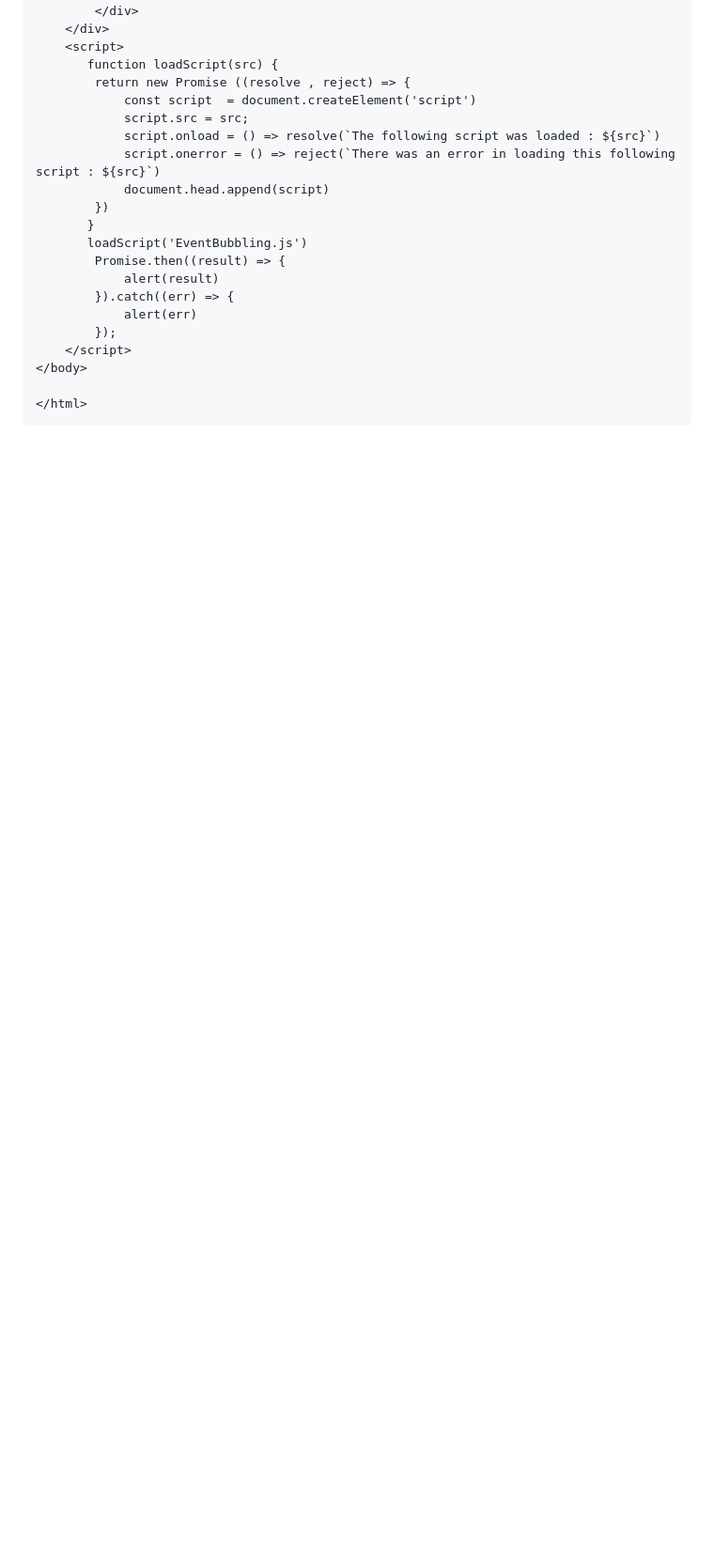
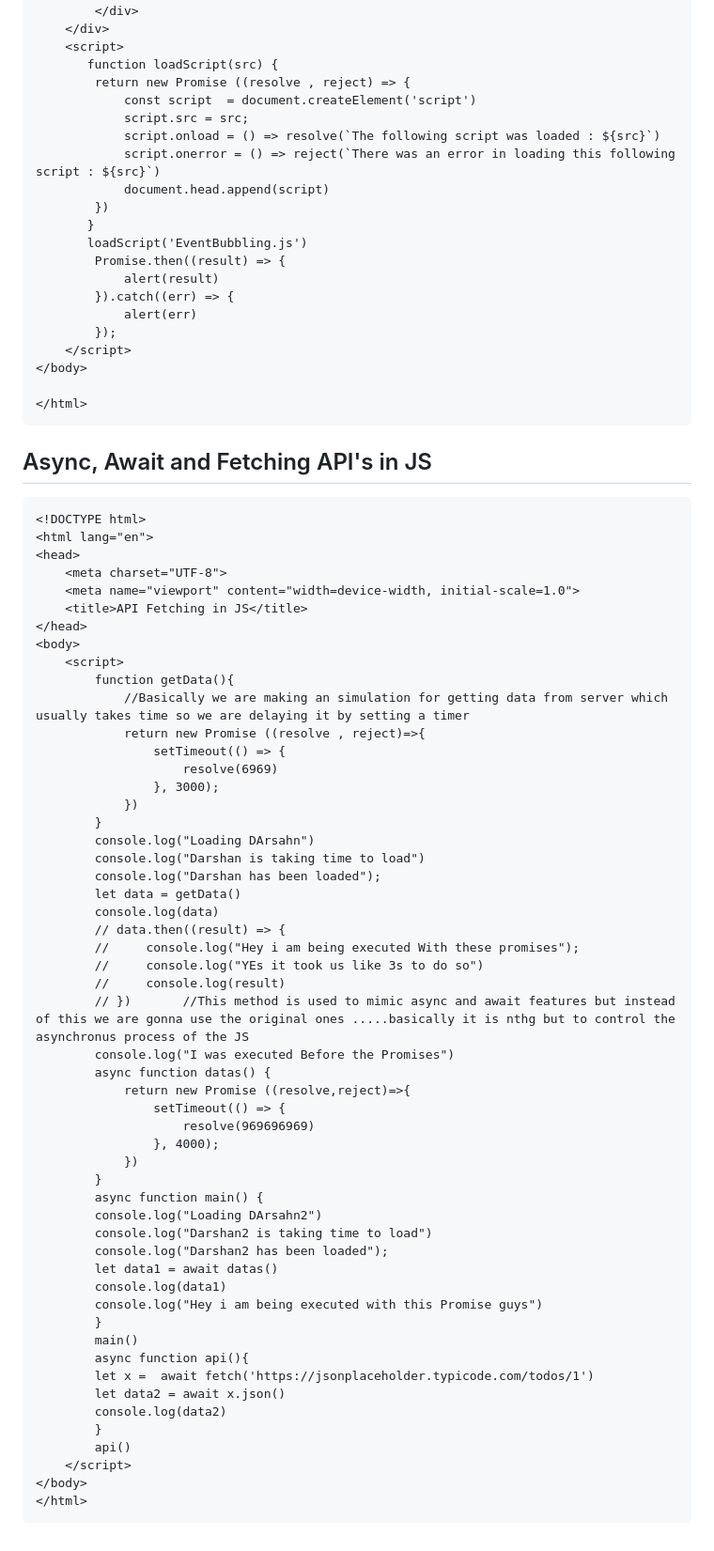
Before and after one commit to Shainworks/Webworks, a Markdown page: Javascript Notes/Notes.md, the part around the change. Shown at 94% size. Drawn GitHub-style; blank space fills up the shorter version.

Commit message:
Async, Await and Fetching API's in JS has been uploaded

````diff
--- a/Javascript Notes/Notes.md
+++ b/Javascript Notes/Notes.md
@@ -907,3 +907,59 @@ document.body.firstElementChild.children        //This will give acess to nodes
 
 </html>
 ```
+## Async, Await and Fetching API's in JS
+```html
+<!DOCTYPE html>
+<html lang="en">
+<head>
+    <meta charset="UTF-8">
+    <meta name="viewport" content="width=device-width, initial-scale=1.0">
+    <title>API Fetching in JS</title>
+</head>
+<body>
+    <script>
+        function getData(){
+            //Basically we are making an simulation for getting data from server which usually takes time so we are delaying it by setting a timer
+            return new Promise ((resolve , reject)=>{
+                setTimeout(() => {
+                    resolve(6969)
+                }, 3000);
+            })
+        }
+        console.log("Loading DArsahn")
+        console.log("Darshan is taking time to load")
+        console.log("Darshan has been loaded");
+        let data = getData()
+        console.log(data)
+        // data.then((result) => {
+        //     console.log("Hey i am being executed With these promises");
+        //     console.log("YEs it took us like 3s to do so")
+        //     console.log(result)
+        // })       //This method is used to mimic async and await features but instead of this we are gonna use the original ones .....basically it is nthg but to control the asynchronus process of the JS
+        console.log("I was executed Before the Promises")
+        async function datas() {
+            return new Promise ((resolve,reject)=>{
+                setTimeout(() => {
+                    resolve(969696969)
+                }, 4000);
+            })
+        }
+        async function main() {
+        console.log("Loading DArsahn2")
+        console.log("Darshan2 is taking time to load")
+        console.log("Darshan2 has been loaded");
+        let data1 = await datas()
+        console.log(data1)
+        console.log("Hey i am being executed with this Promise guys")
+        }
+        main()
+        async function api(){
+        let x =  await fetch('https://jsonplaceholder.typicode.com/todos/1')
+        let data2 = await x.json()
+        console.log(data2)
+        }
+        api()
+    </script>
+</body>
+</html>
+```
````
